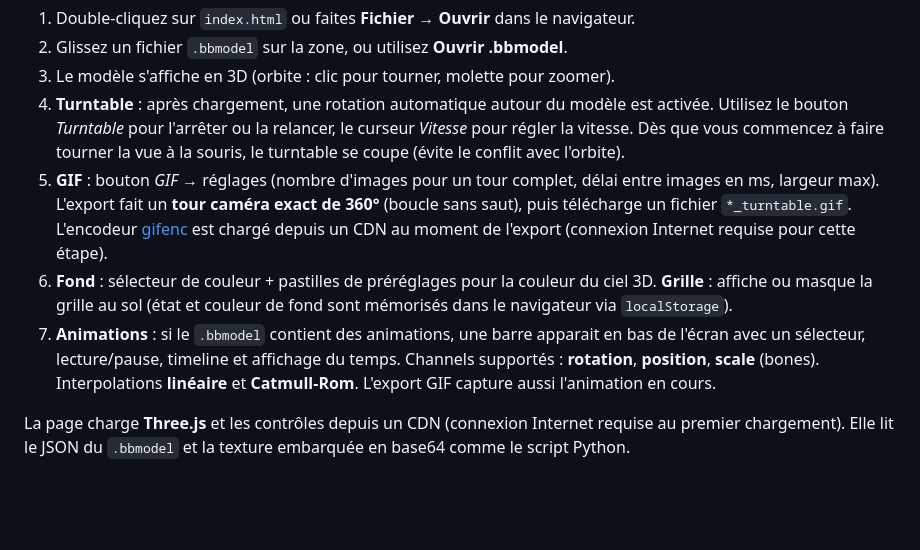
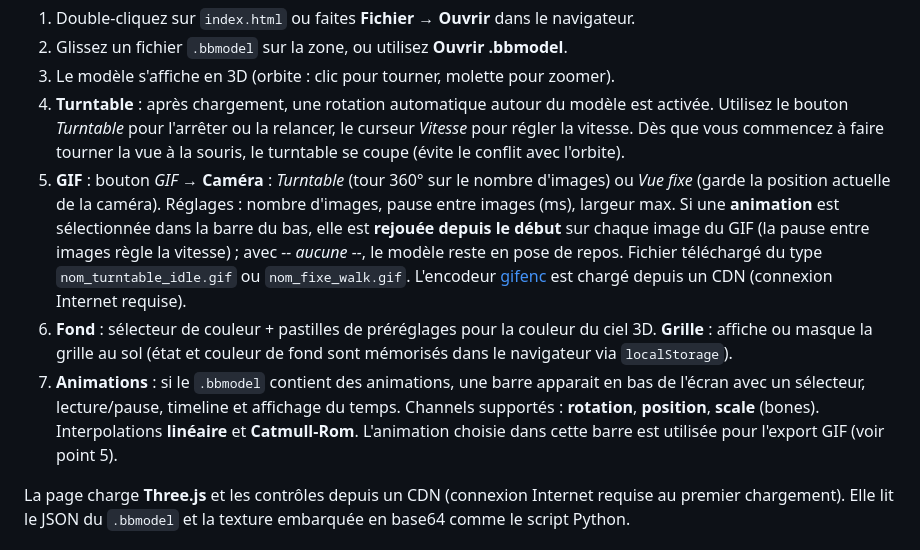
Before and after one commit to frozensquid/bbmodel-web-viewer, a Markdown page: README.md, the part around the change. GitHub-like rendering; blank space fills up the shorter version.

```diff
--- a/README.md
+++ b/README.md
@@ -74,9 +74,9 @@ Aucun serveur n'est obligatoire : ouvrez le fichier dans un navigateur récent (
 2. Glissez un fichier `.bbmodel` sur la zone, ou utilisez **Ouvrir .bbmodel**.
 3. Le modèle s'affiche en 3D (orbite : clic pour tourner, molette pour zoomer).
 4. **Turntable** : après chargement, une rotation automatique autour du modèle est activée. Utilisez le bouton *Turntable* pour l'arrêter ou la relancer, le curseur *Vitesse* pour régler la vitesse. Dès que vous commencez à faire tourner la vue à la souris, le turntable se coupe (évite le conflit avec l'orbite).
-5. **GIF** : bouton *GIF* → réglages (nombre d'images pour un tour complet, délai entre images en ms, largeur max). L'export fait un **tour caméra exact de 360°** (boucle sans saut), puis télécharge un fichier `*_turntable.gif`. L'encodeur [gifenc](https://github.com/mattdesl/gifenc) est chargé depuis un CDN au moment de l'export (connexion Internet requise pour cette étape).
+5. **GIF** : bouton *GIF* → **Caméra** : *Turntable* (tour 360° sur le nombre d'images) ou *Vue fixe* (garde la position actuelle de la caméra). Réglages : nombre d'images, pause entre images (ms), largeur max. Si une **animation** est sélectionnée dans la barre du bas, elle est **rejouée depuis le début** sur chaque image du GIF (la pause entre images règle la vitesse) ; avec *-- aucune --*, le modèle reste en pose de repos. Fichier téléchargé du type `nom_turntable_idle.gif` ou `nom_fixe_walk.gif`. L'encodeur [gifenc](https://github.com/mattdesl/gifenc) est chargé depuis un CDN (connexion Internet requise).
 6. **Fond** : sélecteur de couleur + pastilles de préréglages pour la couleur du ciel 3D. **Grille** : affiche ou masque la grille au sol (état et couleur de fond sont mémorisés dans le navigateur via `localStorage`).
-7. **Animations** : si le `.bbmodel` contient des animations, une barre apparait en bas de l'écran avec un sélecteur, lecture/pause, timeline et affichage du temps. Channels supportés : **rotation**, **position**, **scale** (bones). Interpolations **linéaire** et **Catmull-Rom**. L'export GIF capture aussi l'animation en cours.
+7. **Animations** : si le `.bbmodel` contient des animations, une barre apparait en bas de l'écran avec un sélecteur, lecture/pause, timeline et affichage du temps. Channels supportés : **rotation**, **position**, **scale** (bones). Interpolations **linéaire** et **Catmull-Rom**. L'animation choisie dans cette barre est utilisée pour l'export GIF (voir point 5).
 
 La page charge **Three.js** et les contrôles depuis un CDN (connexion Internet requise au premier chargement). Elle lit le JSON du `.bbmodel` et la texture embarquée en base64 comme le script Python.
 
```
